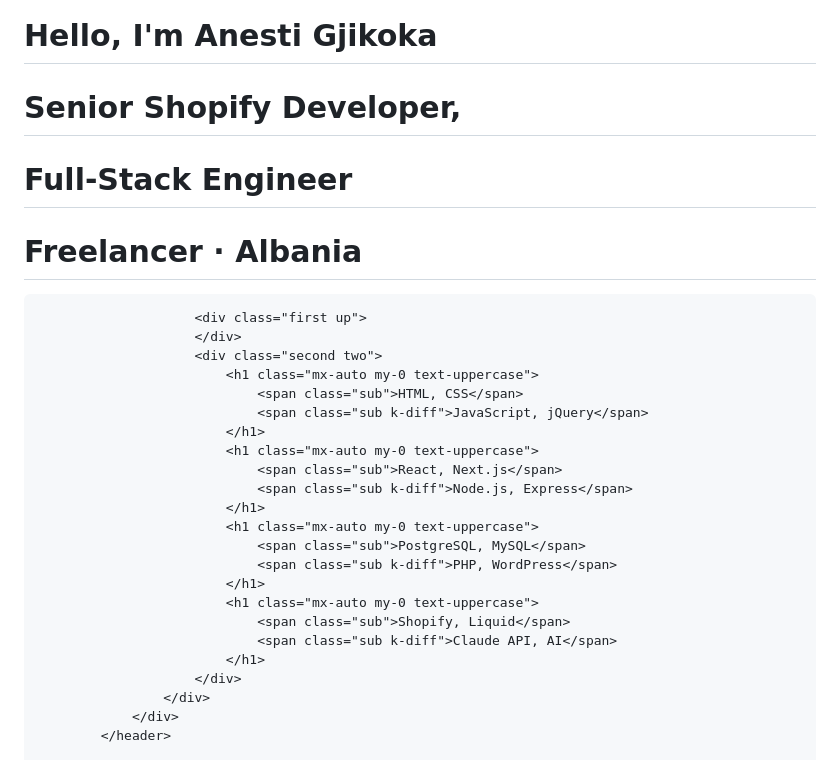
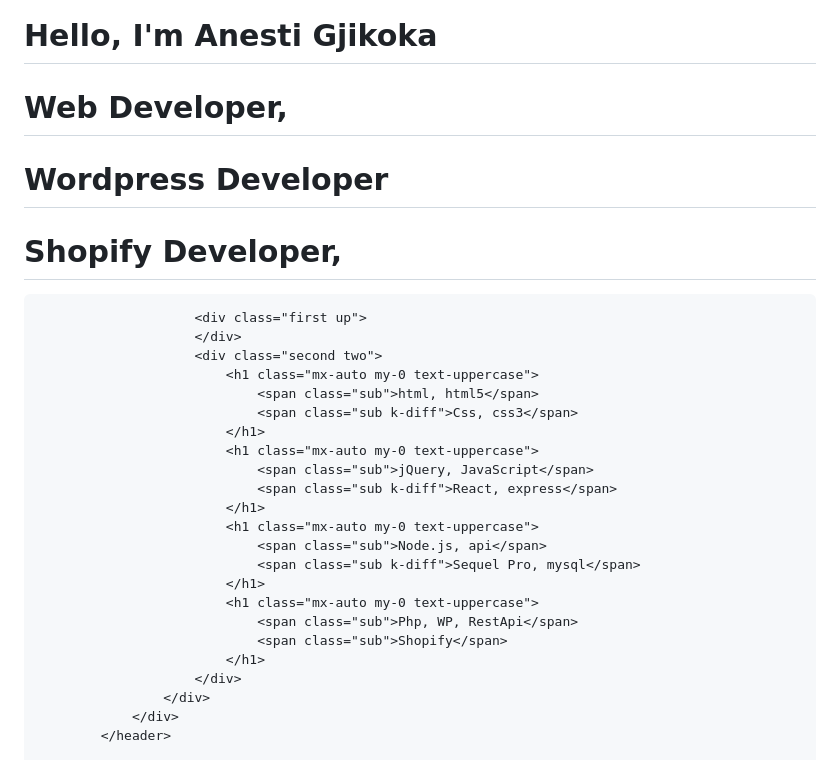
Before and after one commit to Anesti22/anesti22.github.io, a Markdown page: index.md, the part around one of its changes. GitHub-like rendering.

```diff
--- a/index.md
+++ b/index.md
@@ -22,29 +22,29 @@
                             <h1 class="mx-auto my-0 text-uppercase">Hello, <span>I'm Anesti Gjikoka</span></h1>
                         </div>
                         <div class="second">
-                            <h1 class="mx-auto my-0 text-uppercase"><span class="sub">Senior Shopify Developer, </span></h1>
-                            <h1 class="mx-auto my-0 text-uppercase"><span class="sub k-diff">Full-Stack Engineer</span></h1>
-                            <h1 class="mx-auto my-0 text-uppercase"><span class="sub">Freelancer · Albania</span></h1>
+                            <h1 class="mx-auto my-0 text-uppercase"><span class="sub">Web Developer, </span></h1>
+                            <h1 class="mx-auto my-0 text-uppercase"><span class="sub k-diff">Wordpress Developer</span></h1>
+                            <h1 class="mx-auto my-0 text-uppercase"><span class="sub">Shopify Developer, </span></h1>
                         </div>
 
                         <div class="first up">
                         </div>
                         <div class="second two">
                             <h1 class="mx-auto my-0 text-uppercase">
-                                <span class="sub">HTML, CSS</span>
-                                <span class="sub k-diff">JavaScript, jQuery</span>
+                                <span class="sub">html, html5</span>
+                                <span class="sub k-diff">Css, css3</span>
                             </h1>
                             <h1 class="mx-auto my-0 text-uppercase">
-                                <span class="sub">React, Next.js</span>
-                                <span class="sub k-diff">Node.js, Express</span>
+                                <span class="sub">jQuery, JavaScript</span>
+                                <span class="sub k-diff">React, express</span>
                             </h1>
                             <h1 class="mx-auto my-0 text-uppercase">
-                                <span class="sub">PostgreSQL, MySQL</span>
-                                <span class="sub k-diff">PHP, WordPress</span>
+                                <span class="sub">Node.js, api</span>
+                                <span class="sub k-diff">Sequel Pro, mysql</span>
                             </h1>
                             <h1 class="mx-auto my-0 text-uppercase">
-                                <span class="sub">Shopify, Liquid</span>
-                                <span class="sub k-diff">Claude API, AI</span>
+                                <span class="sub">Php, WP, RestApi</span>
+                                <span class="sub">Shopify</span>
                             </h1>
                         </div>
                     </div>
```
Also changed, not shown: other parts of index.md (+2 -2 lines).
